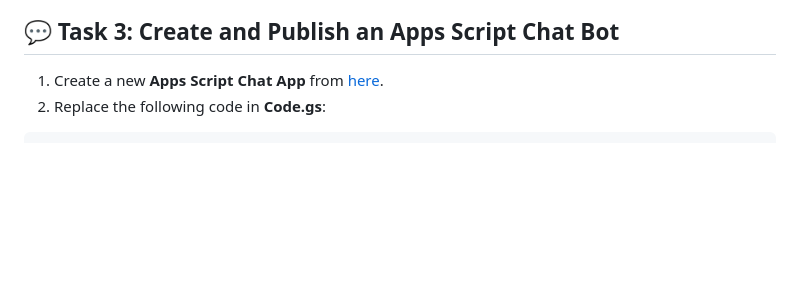
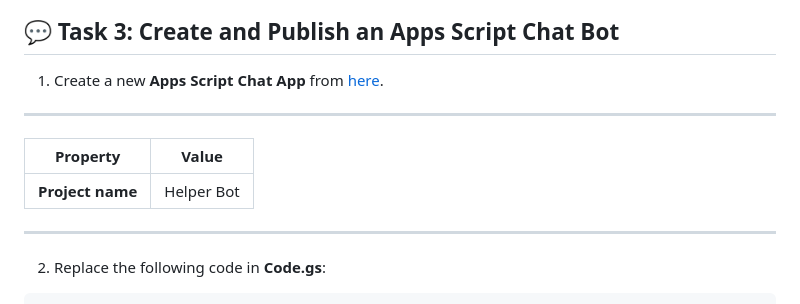
Before and after one commit to quiccklabs/Labs_solutions, a Markdown page: Develop with Apps Script and AppSheet Challenge Lab/ARC126.md, the part around the change. Rendered like a GitHub page; blank space fills up the shorter version.

````diff
--- a/Develop with Apps Script and AppSheet Challenge Lab/ARC126.md
+++ b/Develop with Apps Script and AppSheet Challenge Lab/ARC126.md
@@ -45,6 +45,11 @@ This lab walks you through creating an **AppSheet** app, adding automation, and
 ## 💬 **Task 3: Create and Publish an Apps Script Chat Bot**
 
 1. Create a new **Apps Script Chat App** from [here](https://script.google.com/home/projects/create?template=hangoutsChat).
+---
+| Property | Value |
+| :---: | :----: |
+| **Project name** | Helper Bot |
+---
 2. Replace the following code in **Code.gs**:
 
 ```javascript
````
